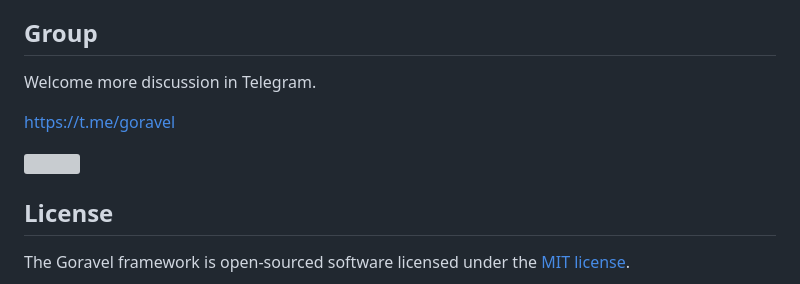
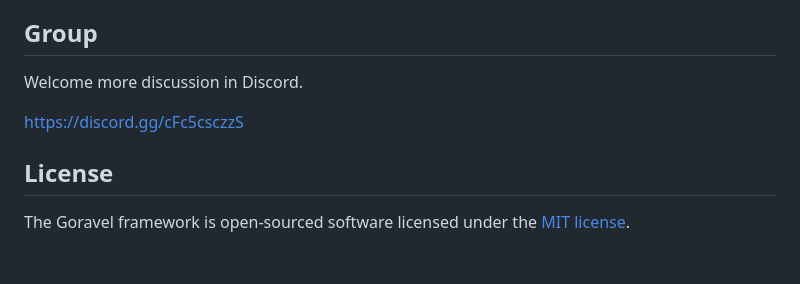
Before and after one commit to goravel/example, a Markdown page: README.md, the part around the change. GitHub-like rendering; blank space fills up the shorter version; grey boxes are pictures that could not be loaded.

Commit message:
add discord

```diff
--- a/README.md
+++ b/README.md
@@ -88,11 +88,9 @@ Online documentation [https://www.goravel.dev](https://www.goravel.dev)
 
 ## Group
 
-Welcome more discussion in Telegram.
+Welcome more discussion in Discord.
 
-[https://t.me/goravel](https://t.me/goravel)
-
-<p align="left"><img src="https://www.goravel.dev/telegram.jpg" width="200"></p>
+[https://discord.gg/cFc5csczzS](https://discord.gg/cFc5csczzS)
 
 ## License
 
```
